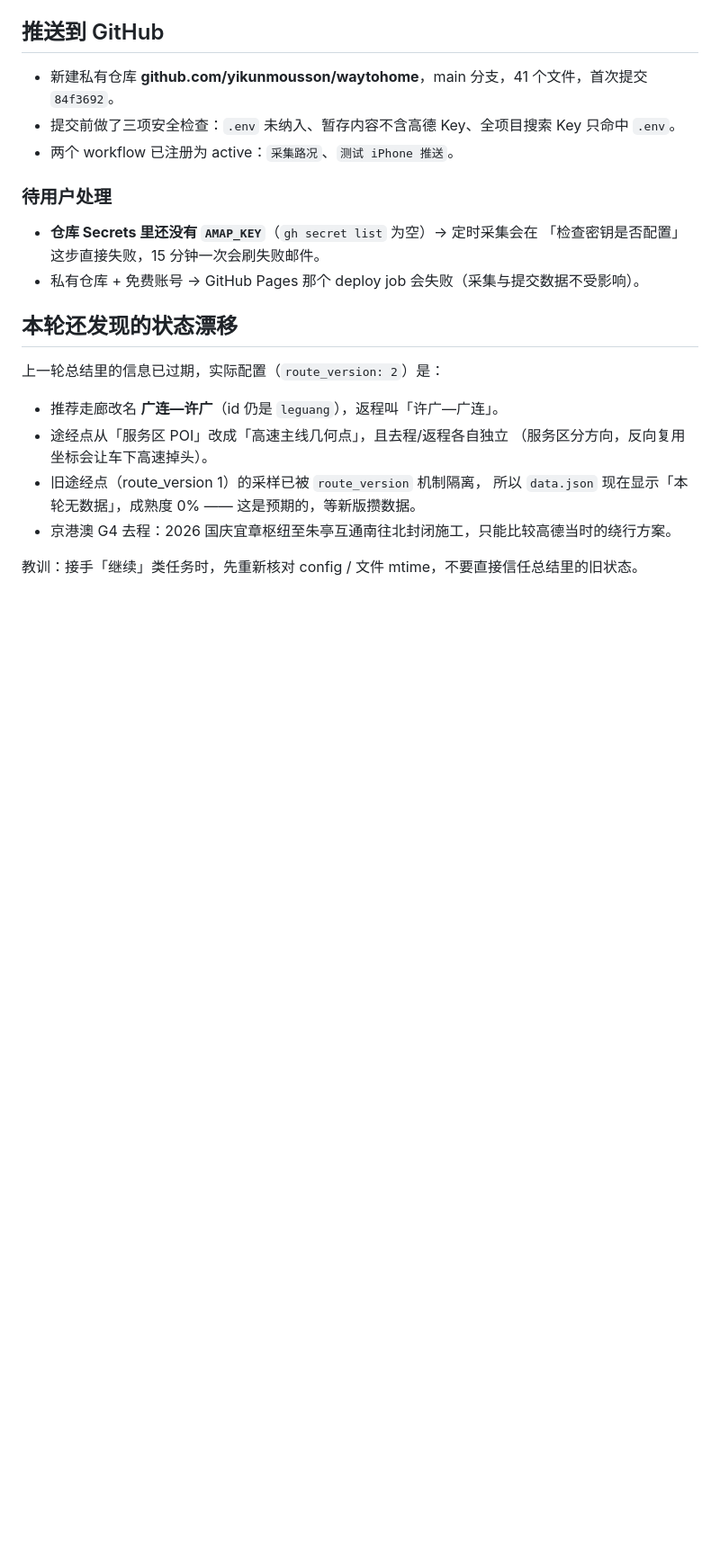
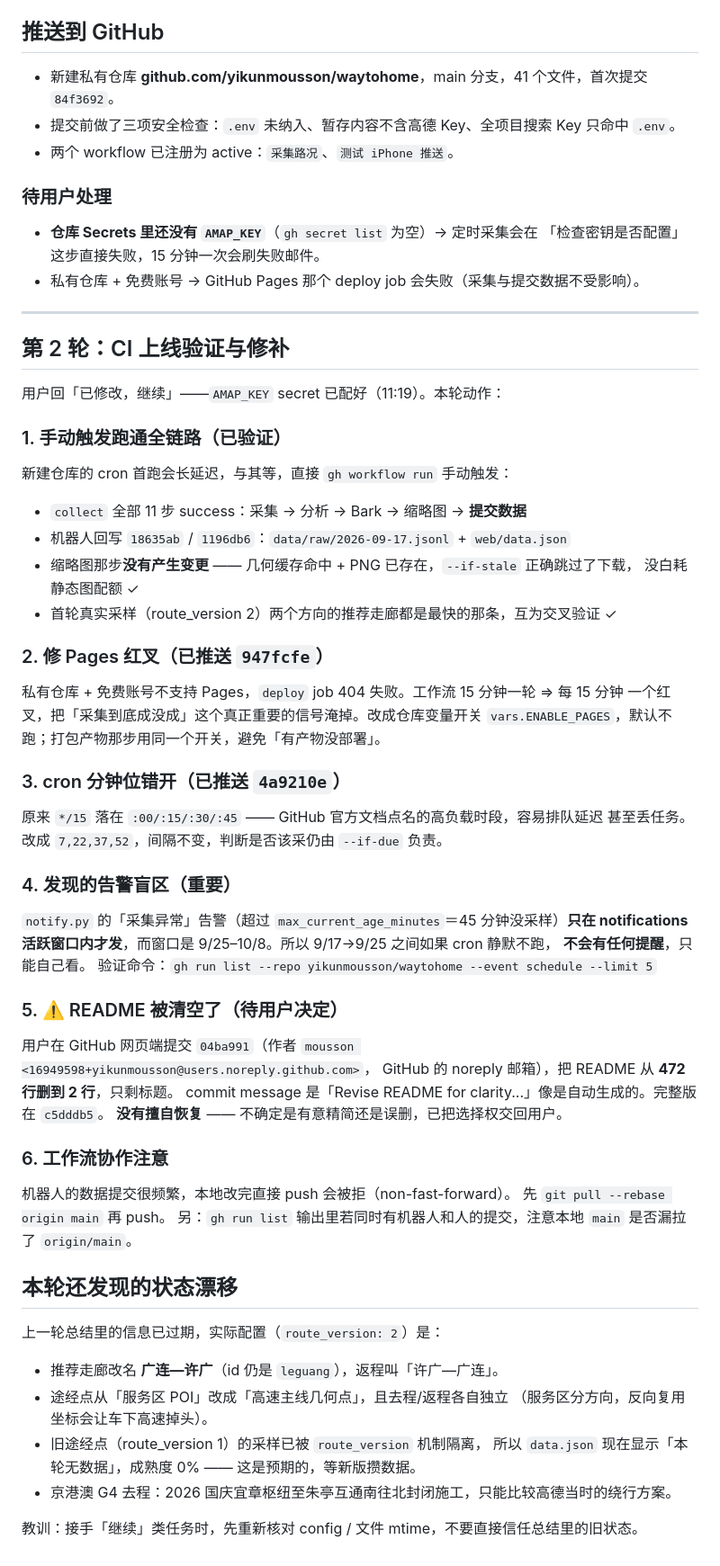
Before and after one commit to yikunmousson/waytohome, a Markdown page: .workbuddy/memory/2026-09-17.md, the part around the change. Shown at 90% size. Drawn GitHub-style; blank space fills up the shorter version.

Commit message:
docs: 记录 CI 上线验证（手动触发跑通 / Pages 开关 / cron 错峰 / 告警窗口盲区）

```diff
--- a/.workbuddy/memory/2026-09-17.md
+++ b/.workbuddy/memory/2026-09-17.md
@@ -48,6 +48,52 @@
   「检查密钥是否配置」这步直接失败，15 分钟一次会刷失败邮件。
 - 私有仓库 + 免费账号 → GitHub Pages 那个 deploy job 会失败（采集与提交数据不受影响）。
 
+---
+
+## 第 2 轮：CI 上线验证与修补
+
+用户回「已修改，继续」——`AMAP_KEY` secret 已配好（11:19）。本轮动作：
+
+### 1. 手动触发跑通全链路（已验证）
+
+新建仓库的 cron 首跑会长延迟，与其等，直接 `gh workflow run` 手动触发：
+- `collect` 全部 11 步 success：采集 → 分析 → Bark → 缩略图 → **提交数据**
+- 机器人回写 `18635ab` / `1196db6`：`data/raw/2026-09-17.jsonl` + `web/data.json`
+- 缩略图那步**没有产生变更** —— 几何缓存命中 + PNG 已存在，`--if-stale` 正确跳过了下载，
+  没白耗静态图配额 ✓
+- 首轮真实采样（route_version 2）两个方向的推荐走廊都是最快的那条，互为交叉验证 ✓
+
+### 2. 修 Pages 红叉（已推送 `947fcfe`）
+
+私有仓库 + 免费账号不支持 Pages，`deploy` job 404 失败。工作流 15 分钟一轮 ⇒ 每 15 分钟
+一个红叉，把「采集到底成没成」这个真正重要的信号淹掉。改成仓库变量开关
+`vars.ENABLE_PAGES`，默认不跑；打包产物那步用同一个开关，避免「有产物没部署」。
+
+### 3. cron 分钟位错开（已推送 `4a9210e`）
+
+原来 `*/15` 落在 `:00/:15/:30/:45` —— GitHub 官方文档点名的高负载时段，容易排队延迟
+甚至丢任务。改成 `7,22,37,52`，间隔不变，判断是否该采仍由 `--if-due` 负责。
+
+### 4. 发现的告警盲区（重要）
+
+`notify.py` 的「采集异常」告警（超过 `max_current_age_minutes`＝45 分钟没采样）**只在
+notifications 活跃窗口内才发**，而窗口是 9/25–10/8。所以 9/17→9/25 之间如果 cron 静默不跑，
+**不会有任何提醒**，只能自己看。
+验证命令：`gh run list --repo yikunmousson/waytohome --event schedule --limit 5`
+
+### 5. ⚠️ README 被清空了（待用户决定）
+
+用户在 GitHub 网页端提交 `04ba991`（作者 `mousson <16949598+yikunmousson@users.noreply.github.com>`，
+GitHub 的 noreply 邮箱），把 README 从 **472 行删到 2 行**，只剩标题。
+commit message 是「Revise README for clarity...」像是自动生成的。完整版在 `c5dddb5`。
+**没有擅自恢复** —— 不确定是有意精简还是误删，已把选择权交回用户。
+
+### 6. 工作流协作注意
+
+机器人的数据提交很频繁，本地改完直接 push 会被拒（non-fast-forward）。
+先 `git pull --rebase origin main` 再 push。
+另：`gh run list` 输出里若同时有机器人和人的提交，注意本地 `main` 是否漏拉了 `origin/main`。
+
 ## 本轮还发现的状态漂移
 
 上一轮总结里的信息已过期，实际配置（`route_version: 2`）是：
```
